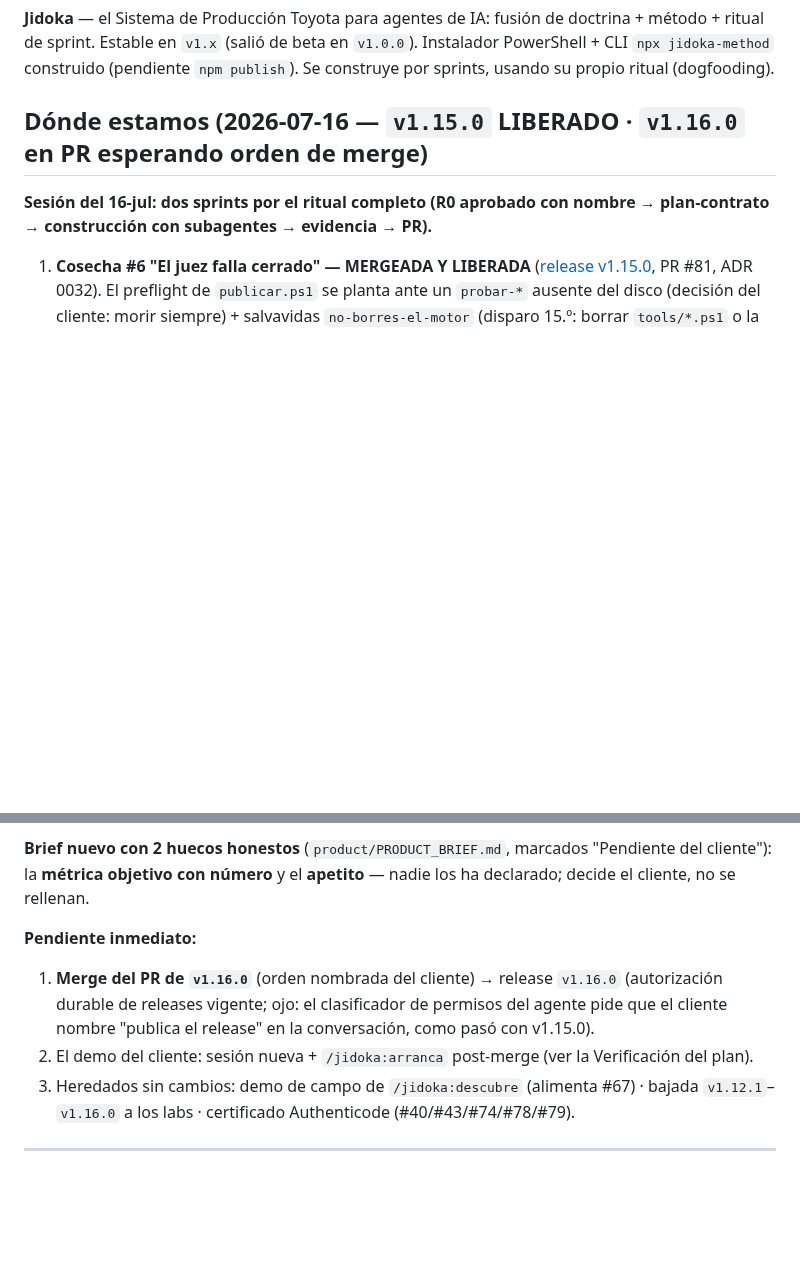
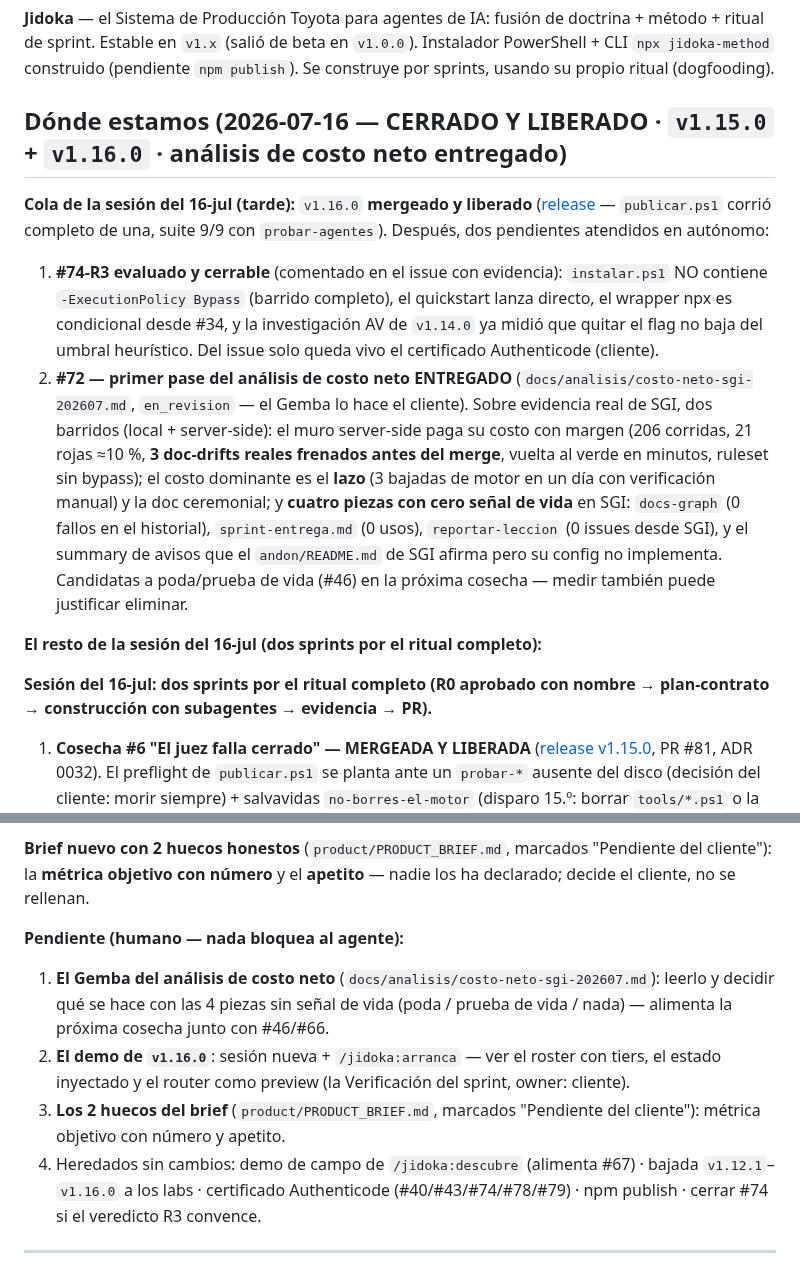
Before and after one commit to ArmandoMedina/jidoka, a Markdown page: HANDOFF.md, 2 parts joined by grey strips. Drawn GitHub-style; blank space fills up the shorter version.

```diff
--- a/HANDOFF.md
+++ b/HANDOFF.md
@@ -6,7 +6,14 @@
 
 **Jidoka** — el Sistema de Producción Toyota para agentes de IA: fusión de doctrina + método + ritual de sprint. Estable en `v1.x` (salió de beta en `v1.0.0`). Instalador PowerShell + CLI `npx jidoka-method` construido (pendiente `npm publish`). Se construye por sprints, usando su propio ritual (dogfooding).
 
-## Dónde estamos (2026-07-16 — `v1.15.0` LIBERADO · `v1.16.0` en PR esperando orden de merge)
+## Dónde estamos (2026-07-16 — CERRADO Y LIBERADO · `v1.15.0` + `v1.16.0` · análisis de costo neto entregado)
+
+**Cola de la sesión del 16-jul (tarde):** `v1.16.0` **mergeado y liberado** ([release](https://github.com/ArmandoMedina/jidoka/releases/tag/v1.16.0) — `publicar.ps1` corrió completo de una, suite 9/9 con `probar-agentes`). Después, dos pendientes atendidos en autónomo:
+
+1. **#74-R3 evaluado y cerrable** (comentado en el issue con evidencia): `instalar.ps1` NO contiene `-ExecutionPolicy Bypass` (barrido completo), el quickstart lanza directo, el wrapper npx es condicional desde #34, y la investigación AV de `v1.14.0` ya midió que quitar el flag no baja del umbral heurístico. Del issue solo queda vivo el certificado Authenticode (cliente).
+2. **#72 — primer pase del análisis de costo neto ENTREGADO** (`docs/analisis/costo-neto-sgi-202607.md`, `en_revision` — el Gemba lo hace el cliente). Sobre evidencia real de SGI, dos barridos (local + server-side): el muro server-side paga su costo con margen (206 corridas, 21 rojas ≈10 %, **3 doc-drifts reales frenados antes del merge**, vuelta al verde en minutos, ruleset sin bypass); el costo dominante es el **lazo** (3 bajadas de motor en un día con verificación manual) y la doc ceremonial; y **cuatro piezas con cero señal de vida** en SGI: `docs-graph` (0 fallos en el historial), `sprint-entrega.md` (0 usos), `reportar-leccion` (0 issues desde SGI), y el summary de avisos que el `andon/README.md` de SGI afirma pero su config no implementa. Candidatas a poda/prueba de vida (#46) en la próxima cosecha — medir también puede justificar eliminar.
+
+**El resto de la sesión del 16-jul (dos sprints por el ritual completo):**
 
 **Sesión del 16-jul: dos sprints por el ritual completo (R0 aprobado con nombre → plan-contrato → construcción con subagentes → evidencia → PR).**
 
@@ -17,10 +24,11 @@
 
 **Brief nuevo con 2 huecos honestos** (`product/PRODUCT_BRIEF.md`, marcados "Pendiente del cliente"): la **métrica objetivo con número** y el **apetito** — nadie los ha declarado; decide el cliente, no se rellenan.
 
-**Pendiente inmediato:**
-1. **Merge del PR de `v1.16.0`** (orden nombrada del cliente) → release `v1.16.0` (autorización durable de releases vigente; ojo: el clasificador de permisos del agente pide que el cliente nombre "publica el release" en la conversación, como pasó con v1.15.0).
-2. El demo del cliente: sesión nueva + `/jidoka:arranca` post-merge (ver la Verificación del plan).
-3. Heredados sin cambios: demo de campo de `/jidoka:descubre` (alimenta #67) · bajada `v1.12.1`–`v1.16.0` a los labs · certificado Authenticode (#40/#43/#74/#78/#79).
+**Pendiente (humano — nada bloquea al agente):**
+1. **El Gemba del análisis de costo neto** (`docs/analisis/costo-neto-sgi-202607.md`): leerlo y decidir qué se hace con las 4 piezas sin señal de vida (poda / prueba de vida / nada) — alimenta la próxima cosecha junto con #46/#66.
+2. **El demo de `v1.16.0`**: sesión nueva + `/jidoka:arranca` — ver el roster con tiers, el estado inyectado y el router como preview (la Verificación del sprint, owner: cliente).
+3. **Los 2 huecos del brief** (`product/PRODUCT_BRIEF.md`, marcados "Pendiente del cliente"): métrica objetivo con número y apetito.
+4. Heredados sin cambios: demo de campo de `/jidoka:descubre` (alimenta #67) · bajada `v1.12.1`–`v1.16.0` a los labs · certificado Authenticode (#40/#43/#74/#78/#79) · npm publish · cerrar #74 si el veredicto R3 convence.
 
 ---
 
```
Also changed, not shown: docs/analisis/costo-neto-sgi-202607.md (added, +53 -0 lines).
